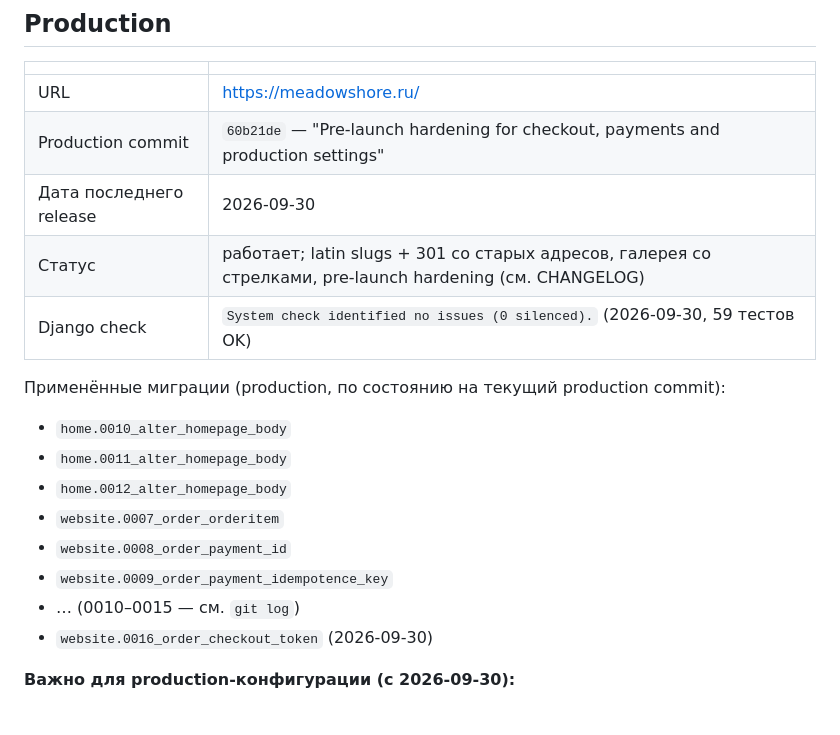
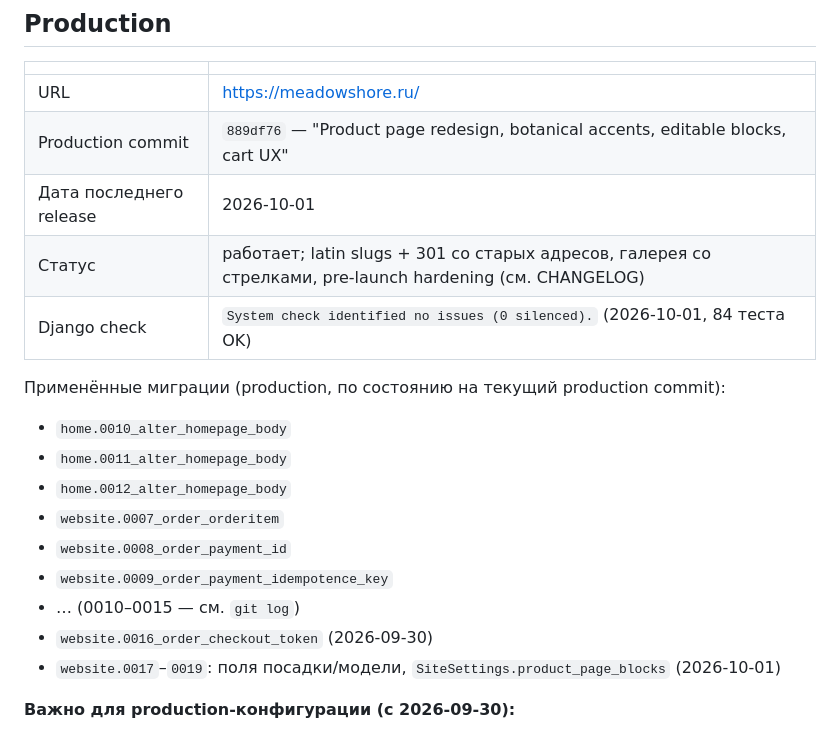
Before and after one commit to eldarovakate/meadow-v2, a Markdown page: docs/PROJECT_STATE.md, the part around one of its changes. Rendered like a GitHub page.

```diff
--- a/docs/PROJECT_STATE.md
+++ b/docs/PROJECT_STATE.md
@@ -15,10 +15,10 @@
 | | |
 |---|---|
 | URL | https://meadowshore.ru/ |
-| Production commit | `60b21de` — "Pre-launch hardening for checkout, payments and production settings" |
-| Дата последнего release | 2026-09-30 |
+| Production commit | `889df76` — "Product page redesign, botanical accents, editable blocks, cart UX" |
+| Дата последнего release | 2026-10-01 |
 | Статус | работает; latin slugs + 301 со старых адресов, галерея со стрелками, pre-launch hardening (см. CHANGELOG) |
-| Django check | `System check identified no issues (0 silenced).` (2026-09-30, 59 тестов OK) |
+| Django check | `System check identified no issues (0 silenced).` (2026-10-01, 84 теста OK) |
 
 Применённые миграции (production, по состоянию на текущий production commit):
 - `home.0010_alter_homepage_body`
@@ -29,6 +29,7 @@
 - `website.0009_order_payment_idempotence_key`
 - … (0010–0015 — см. `git log`)
 - `website.0016_order_checkout_token` (2026-09-30)
+- `website.0017`–`0019`: поля посадки/модели, `SiteSettings.product_page_blocks` (2026-10-01)
 
 **Важно для production-конфигурации (с 2026-09-30):**
 - `ALLOWED_HOSTS` больше не `*`: meadowshore.ru, www.meadowshore.ru + дополнительные из `ALLOWED_HOSTS` в `.env`.
```
Also changed, not shown: other parts of docs/PROJECT_STATE.md (+1 -1 lines), CHANGELOG.md (+23 -0 lines).
